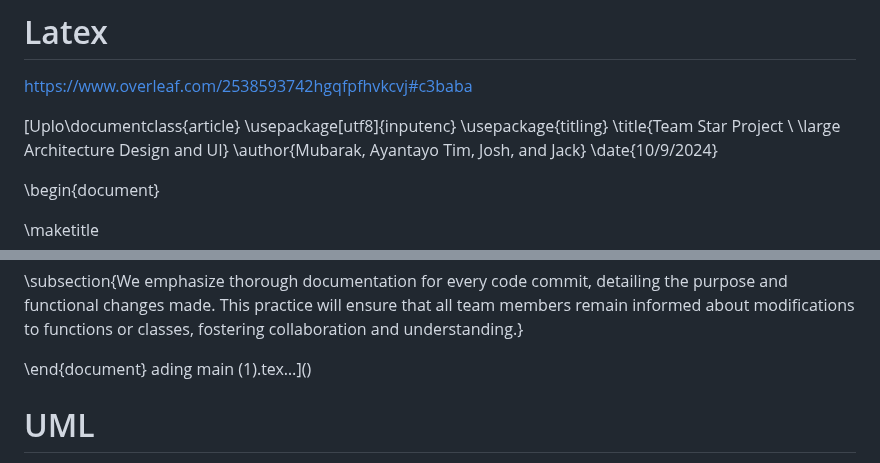
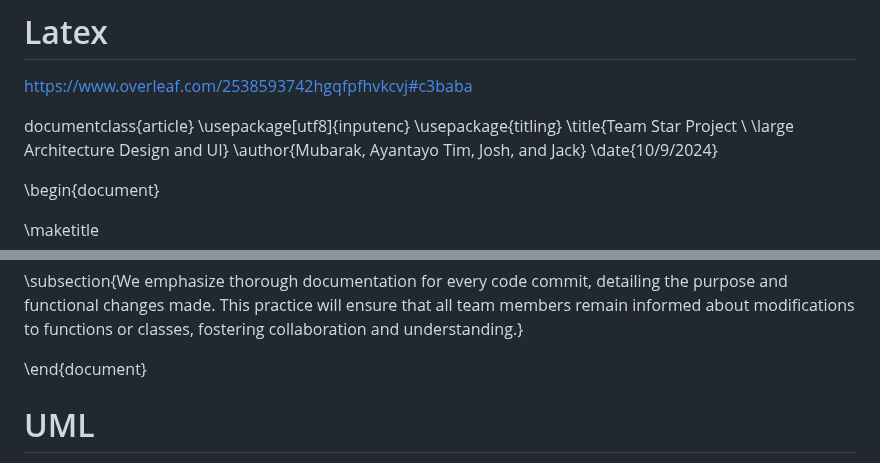
Before and after one commit to Thunt5555/Group-Assignment-1-Star, a Markdown page: README.md, 2 parts joined by grey strips. Rendered like a GitHub page.

```diff
--- a/README.md
+++ b/README.md
@@ -12,7 +12,7 @@ Interview: went well, we have a massive amount of stories to pull from.
 # Latex
 https://www.overleaf.com/2538593742hgqfpfhvkcvj#c3baba
 
-[Uplo\documentclass{article}
+documentclass{article}
 \usepackage[utf8]{inputenc}
 \usepackage{titling}
 \title{Team Star Project \\ \large Architecture Design and UI}
@@ -68,7 +68,7 @@ https://www.overleaf.com/2538593742hgqfpfhvkcvj#c3baba
 \subsection{We emphasize thorough documentation for every code commit, detailing the purpose and functional changes made. This practice will ensure that all team members remain informed about modifications to functions or classes, fostering collaboration and understanding.}
 
 \end{document}
-ading main (1).tex…]()
+
 
 
 # UML
```
